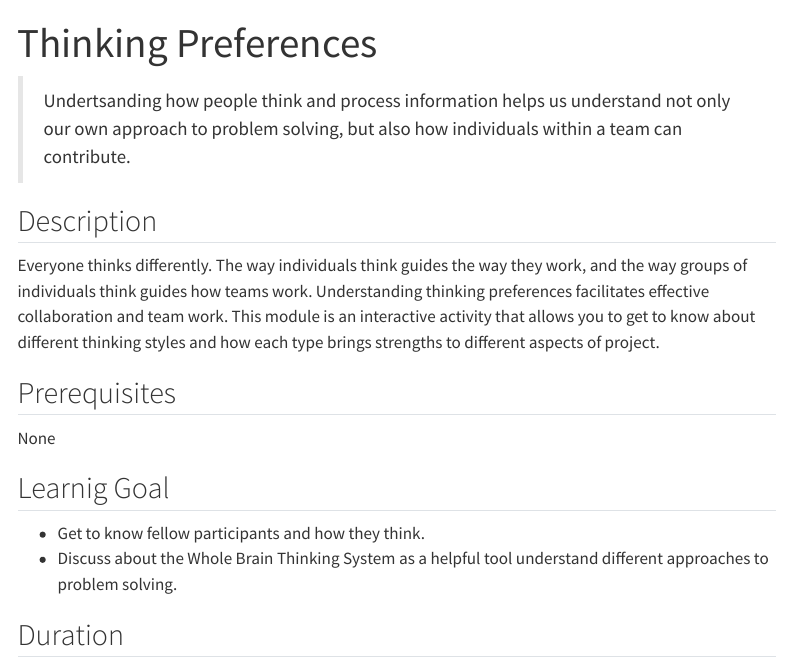
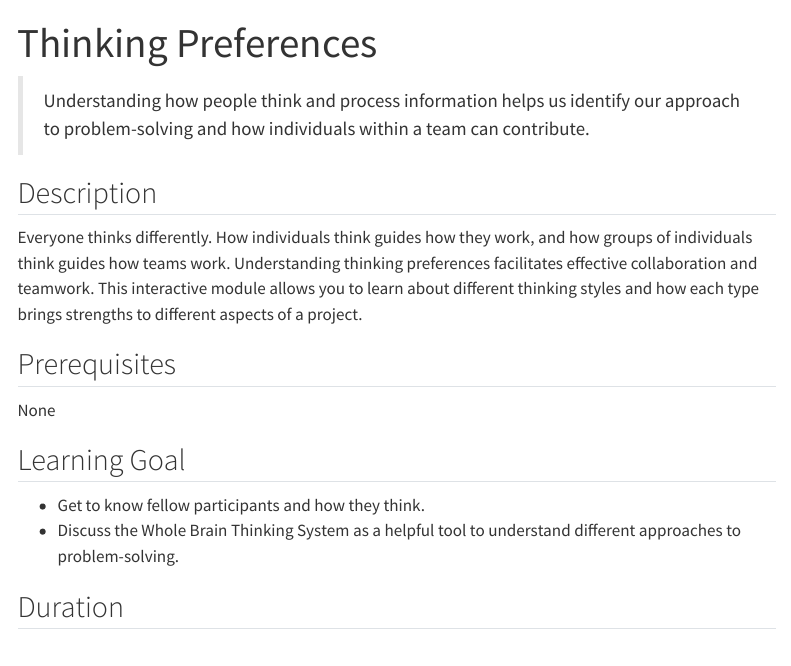
Before and after one commit to NCEAS/learning-hub-modules, a Quarto document (non-technical-modules/collaboration-thinking-preferences/index.qmd): the page in a window 1100 px wide, from its top. Rendered offline with R 4.5, knitr and Pandoc in place of Quarto, with nearby package versions; menus at the side of the page are left out.

Commit message:
checked thinking preferences

```diff
--- a/non-technical-modules/collaboration-thinking-preferences/index.qmd
+++ b/non-technical-modules/collaboration-thinking-preferences/index.qmd
@@ -4,23 +4,19 @@ categories: [activity, team science]
 image: whole-brain.jpg
 ---
 
-> Undertsanding how people think and process information helps us understand not only our own approach to problem solving, but also how individuals within a team can contribute.
+> Understanding how people think and process information helps us identify our approach to problem-solving and how individuals within a team can contribute.
 
 ## Description
-
-Everyone thinks differently. The way individuals think guides the way they work, and the way groups of individuals think guides how teams work. Understanding thinking preferences facilitates effective collaboration and team work. This module is an interactive activity that allows you to get to know about different thinking styles and how each type brings strengths to different aspects of project.
+Everyone thinks differently. How individuals think guides how they work, and how groups of individuals think guides how teams work. Understanding thinking preferences facilitates effective collaboration and teamwork. This interactive module allows you to learn about different thinking styles and how each type brings strengths to different aspects of a project.
 
 ## Prerequisites
-
 None
 
-## Learnig Goal
-
+## Learning Goal
 -   Get to know fellow participants and how they think.
--   Discuss about the Whole Brain Thinking System as a helpful tool understand different approaches to problem solving.
+-   Discuss the Whole Brain Thinking System as a helpful tool to understand different approaches to problem-solving.
 
 ## Duration
-
 30 to 45 min
 
 **In person only**
```
